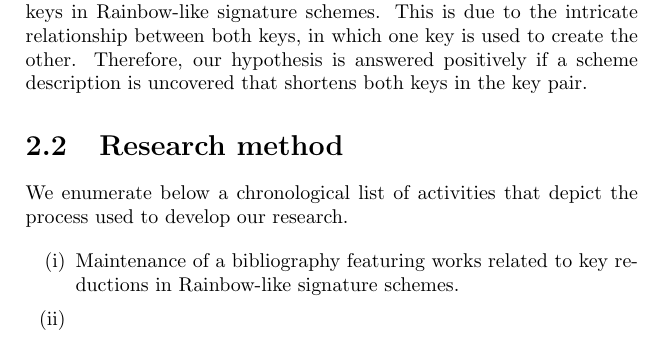
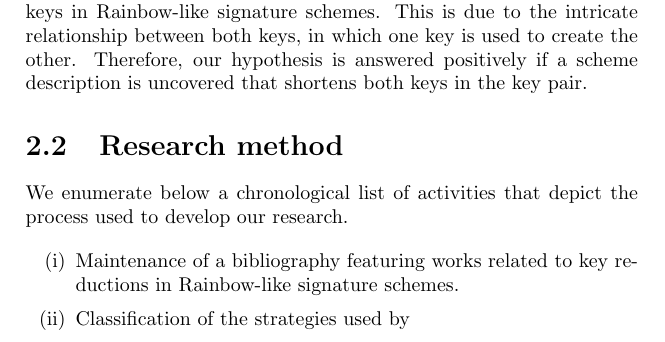
Before and after one commit to zambonin/msc, a LaTeX thesis (main.tex): part of page 7 of 9, cut so that both start at the same text. Compiled offline with pdfLaTeX.

Commit message:
overleaf_to_git: update main.tex from r1000 to r1001

```diff
--- a/main.tex
+++ b/main.tex
@@ -112,7 +112,7 @@ We enumerate below a chronological list of activities that depict the process us
 
 \begin{enumerate}[label=(\roman*), itemsep=1pt]
     \item Maintenance of a bibliography featuring works related to key reductions in Rainbow-like signature schemes.
-    \item
+    \item Classification of the strategies used by
 \end{enumerate}
 
 \chapter{Theoretical framework}
```
